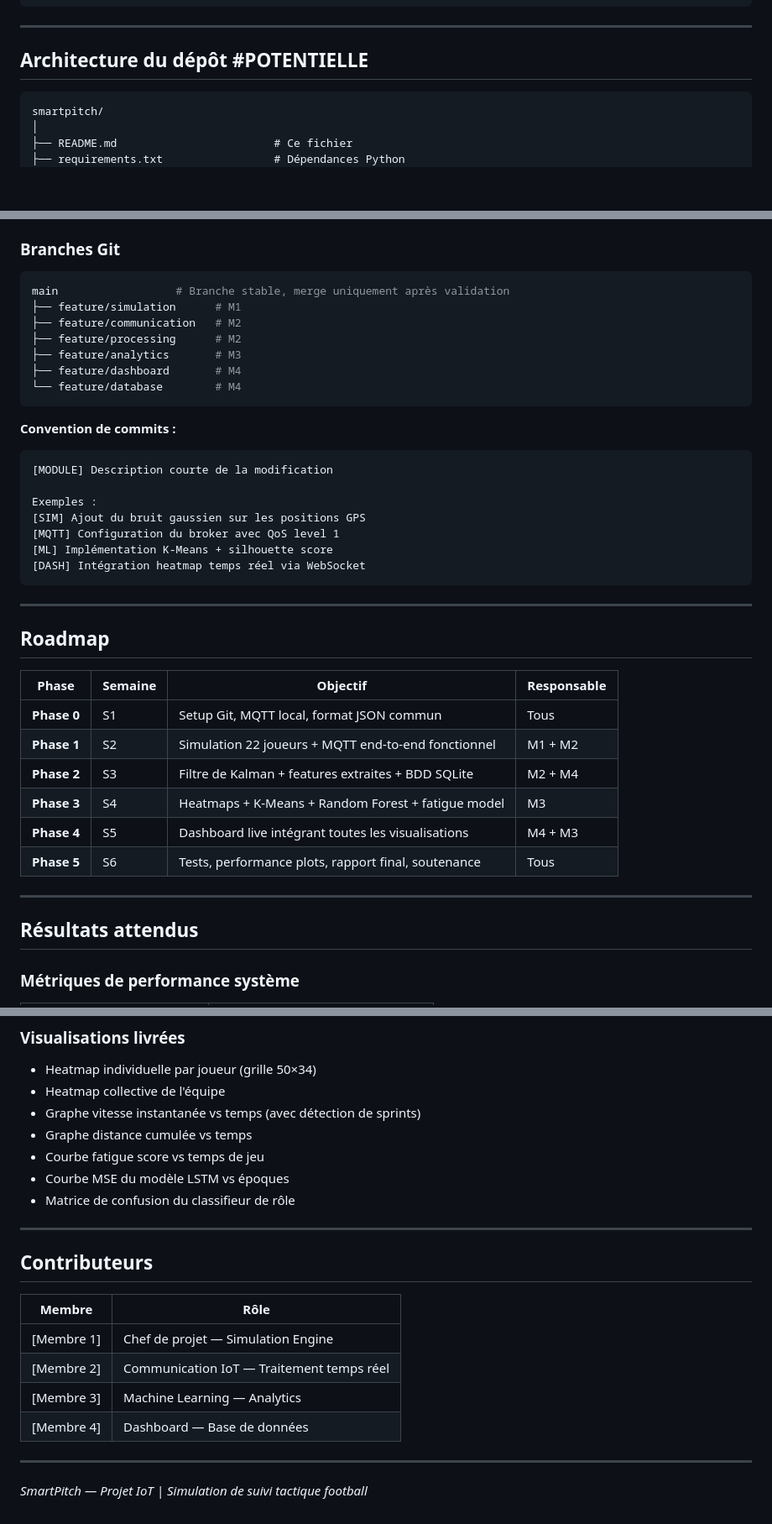
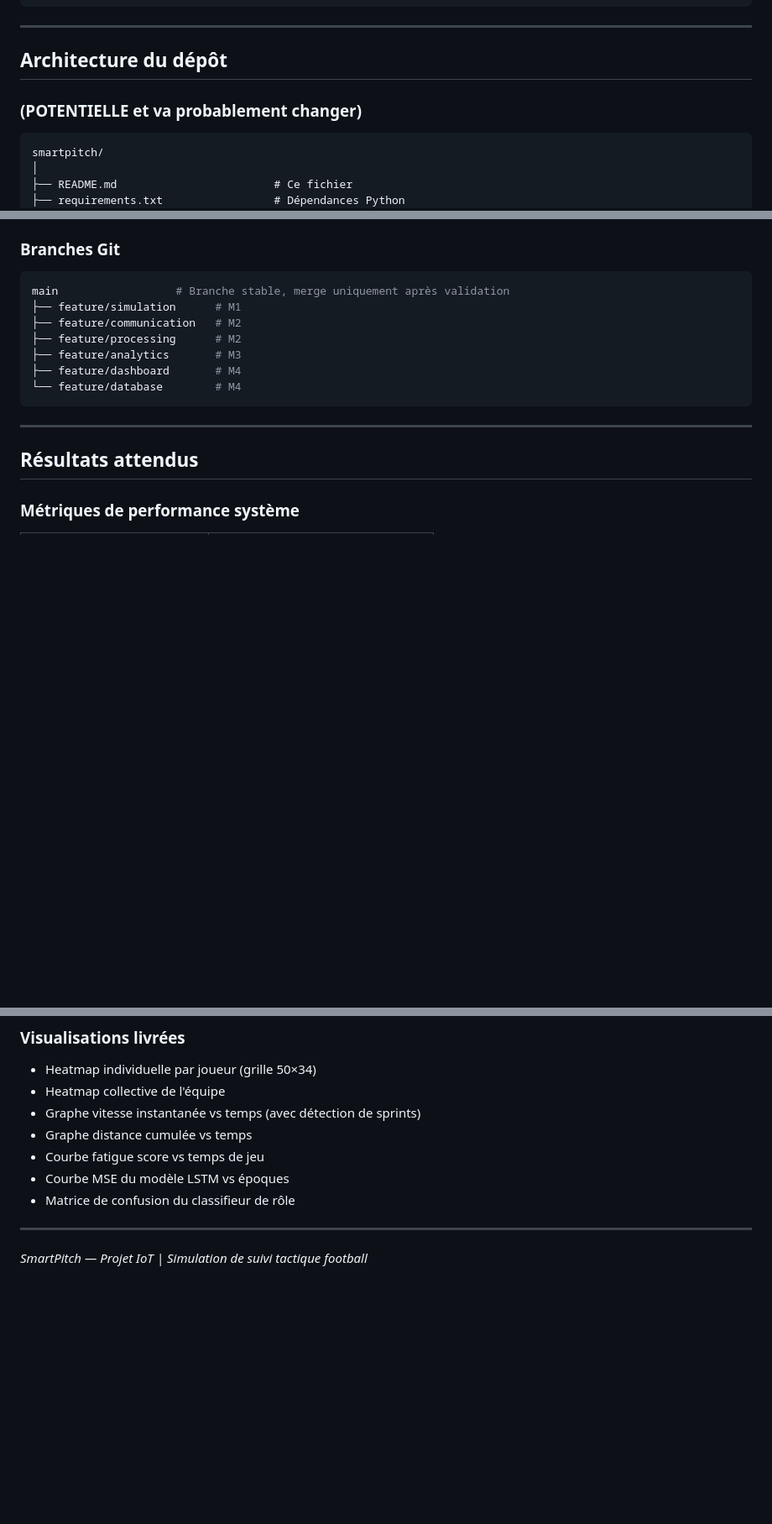
Before and after one commit to TheoGar/SmartPitch, a Markdown page: README.md, 3 parts joined by grey strips. Shown at 84% size. Rendered like a GitHub page; blank space fills up the shorter version.

Commit message:
Update README to remove roadmap and task sections
Removed sections on task distribution and roadmap, and added potential notes for architecture, stack, and installation.

````diff
--- a/README.md
+++ b/README.md
@@ -119,7 +118,8 @@ Chaque capteur virtuel publie des trames JSON à 10 Hz :
 
 ---
 
-## Architecture du dépôt #POTENTIELLE
+## Architecture du dépôt
+### (POTENTIELLE et va probablement changer)
 
 ```
 smartpitch/
@@ -272,30 +274,6 @@ main                  # Branche stable, merge uniquement après validation
 └── feature/database        # M4
 ```
 
-**Convention de commits :**
-```
-[MODULE] Description courte de la modification
-
-Exemples :
-[SIM] Ajout du bruit gaussien sur les positions GPS
-[MQTT] Configuration du broker avec QoS level 1
-[ML] Implémentation K-Means + silhouette score
-[DASH] Intégration heatmap temps réel via WebSocket
-```
-
----
-
-## Roadmap
-
-| Phase | Semaine | Objectif | Responsable |
-|---|---|---|---|
-| **Phase 0** | S1 | Setup Git, MQTT local, format JSON commun | Tous |
-| **Phase 1** | S2 | Simulation 22 joueurs + MQTT end-to-end fonctionnel | M1 + M2 |
-| **Phase 2** | S3 | Filtre de Kalman + features extraites + BDD SQLite | M2 + M4 |
-| **Phase 3** | S4 | Heatmaps + K-Means + Random Forest + fatigue model | M3 |
-| **Phase 4** | S5 | Dashboard live intégrant toutes les visualisations | M4 + M3 |
-| **Phase 5** | S6 | Tests, performance plots, rapport final, soutenance | Tous |
-
 ---
 
 ## Résultats attendus
@@ -330,15 +308,4 @@ Exemples :
 
 ---
 
-## Contributeurs
-
-| Membre | Rôle |
-|---|---|
-| [Membre 1] | Chef de projet — Simulation Engine |
-| [Membre 2] | Communication IoT — Traitement temps réel |
-| [Membre 3] | Machine Learning — Analytics |
-| [Membre 4] | Dashboard — Base de données |
-
----
-
 *SmartPitch — Projet IoT | Simulation de suivi tactique football*
````
Also changed, not shown: other parts of README.md (+3 -2 lines).
